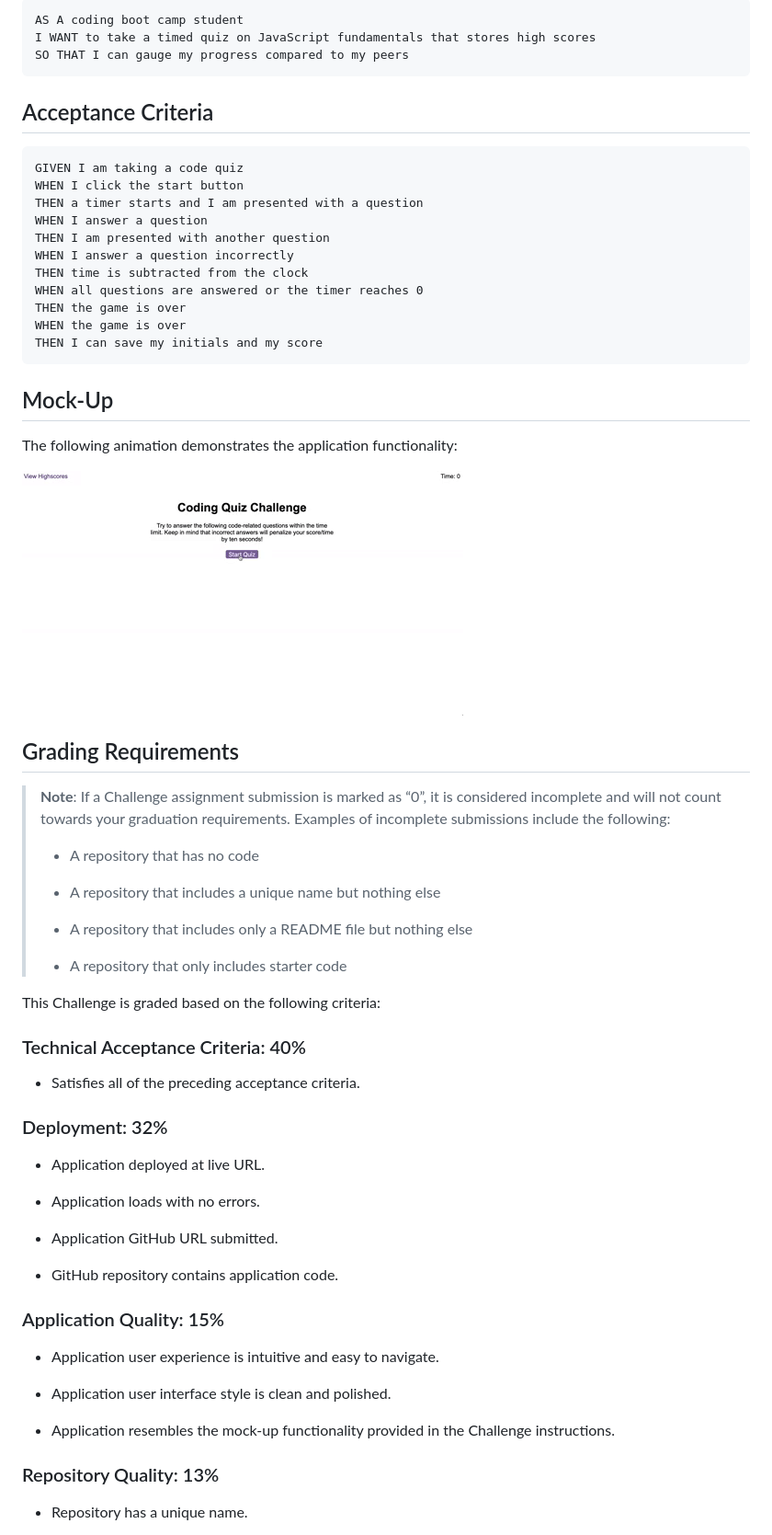
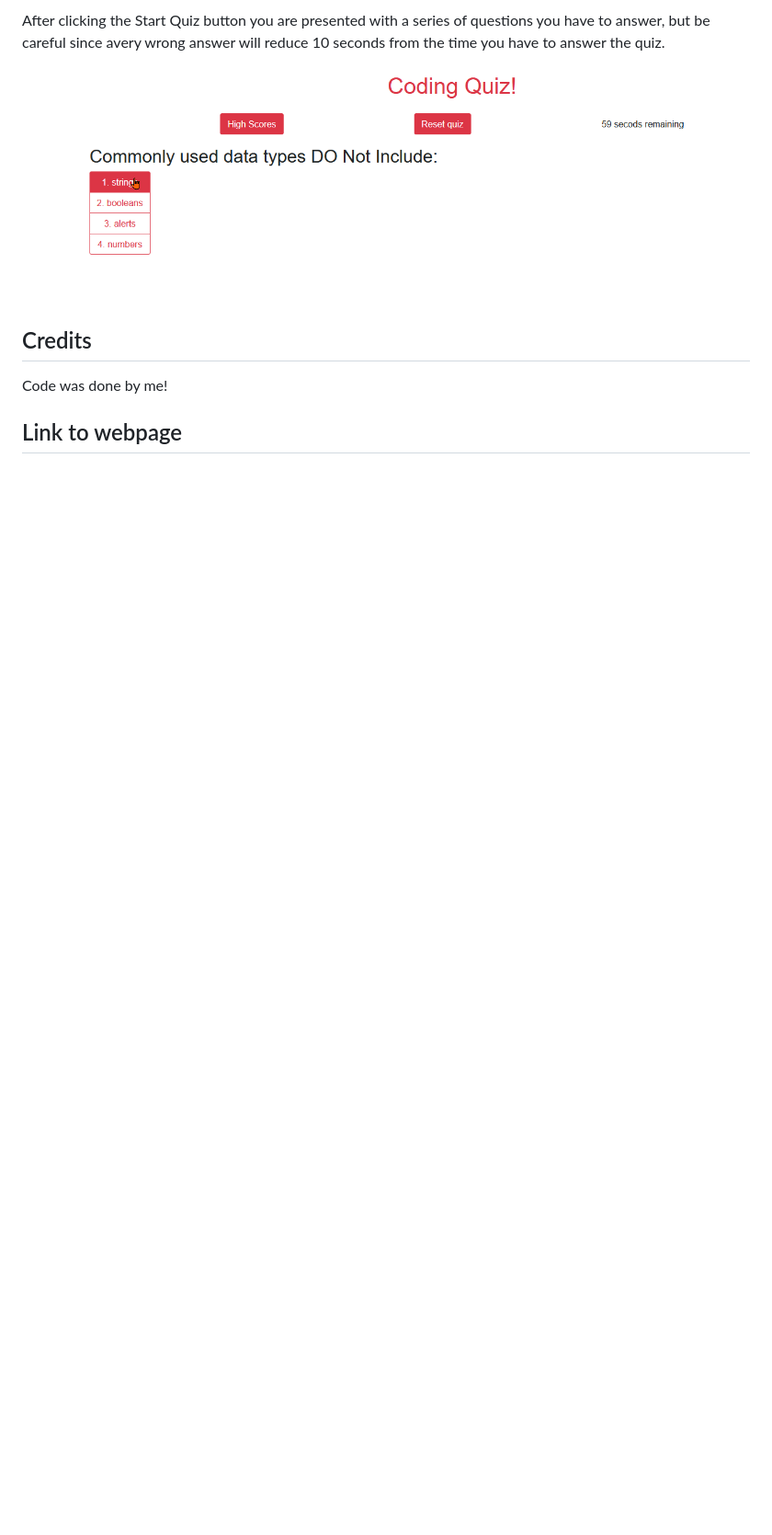
Before and after one commit to Enrique-V06/HEVM-Web-API, a Markdown page: README.md, the part around the change printed below. Shown: that part at 92% size. GitHub-like rendering; pictures changed too: Assets/images/Quiz sample.png (added); blank space fills up the shorter version.

Commit message:
added readme info and changed style

````diff
--- a/README.md
+++ b/README.md
@@ -12,69 +14,11 @@ This week’s coursework will equip you with all the skills you need to succeed
 
-```
-AS A coding boot camp student
-I WANT to take a timed quiz on JavaScript fundamentals that stores high scores
-SO THAT I can gauge my progress compared to my peers
-```
+After clicking the Start Quiz button you are presented with a series of questions you have to answer, but be careful since avery wrong answer will reduce 10 seconds from the time you have to answer the quiz.
 
-## Acceptance Criteria
+![Quiz question](./Assets/images/Quiz%20sample.png)
 
-```
-GIVEN I am taking a code quiz
-WHEN I click the start button
-THEN a timer starts and I am presented with a question
-WHEN I answer a question
-THEN I am presented with another question
-WHEN I answer a question incorrectly
-THEN time is subtracted from the clock
-WHEN all questions are answered or the timer reaches 0
-THEN the game is over
-WHEN the game is over
-THEN I can save my initials and my score
-```
+## Credits
 
-## Mock-Up
+Code was done by me!
 
-The following animation demonstrates the application functionality:
+## Link to webpage
 
-![A user clicks through an interactive coding quiz, then enters initials to save the high score before resetting and starting over.](./Assets/04-web-apis-homework-demo.gif)
-
-## Grading Requirements
-
-> **Note**: If a Challenge assignment submission is marked as “0”, it is considered incomplete and will not count towards your graduation requirements. Examples of incomplete submissions include the following:
->
-> * A repository that has no code
->
-> * A repository that includes a unique name but nothing else
->
-> * A repository that includes only a README file but nothing else
->
-> * A repository that only includes starter code
-
-This Challenge is graded based on the following criteria:
-
-### Technical Acceptance Criteria: 40%
-
-* Satisfies all of the preceding acceptance criteria.
-
-### Deployment: 32%
-
-* Application deployed at live URL.
-
-* Application loads with no errors.
-
-* Application GitHub URL submitted.
-
-* GitHub repository contains application code.
-
-### Application Quality: 15%
-
-* Application user experience is intuitive and easy to navigate.
-
-* Application user interface style is clean and polished.
-
-* Application resembles the mock-up functionality provided in the Challenge instructions.
-
-### Repository Quality: 13%
-
-* Repository has a unique name.
-
````
Also changed, not shown: other parts of README.md (+9 -25 lines), Assets/images/Main view.png (added), 4 other files.
